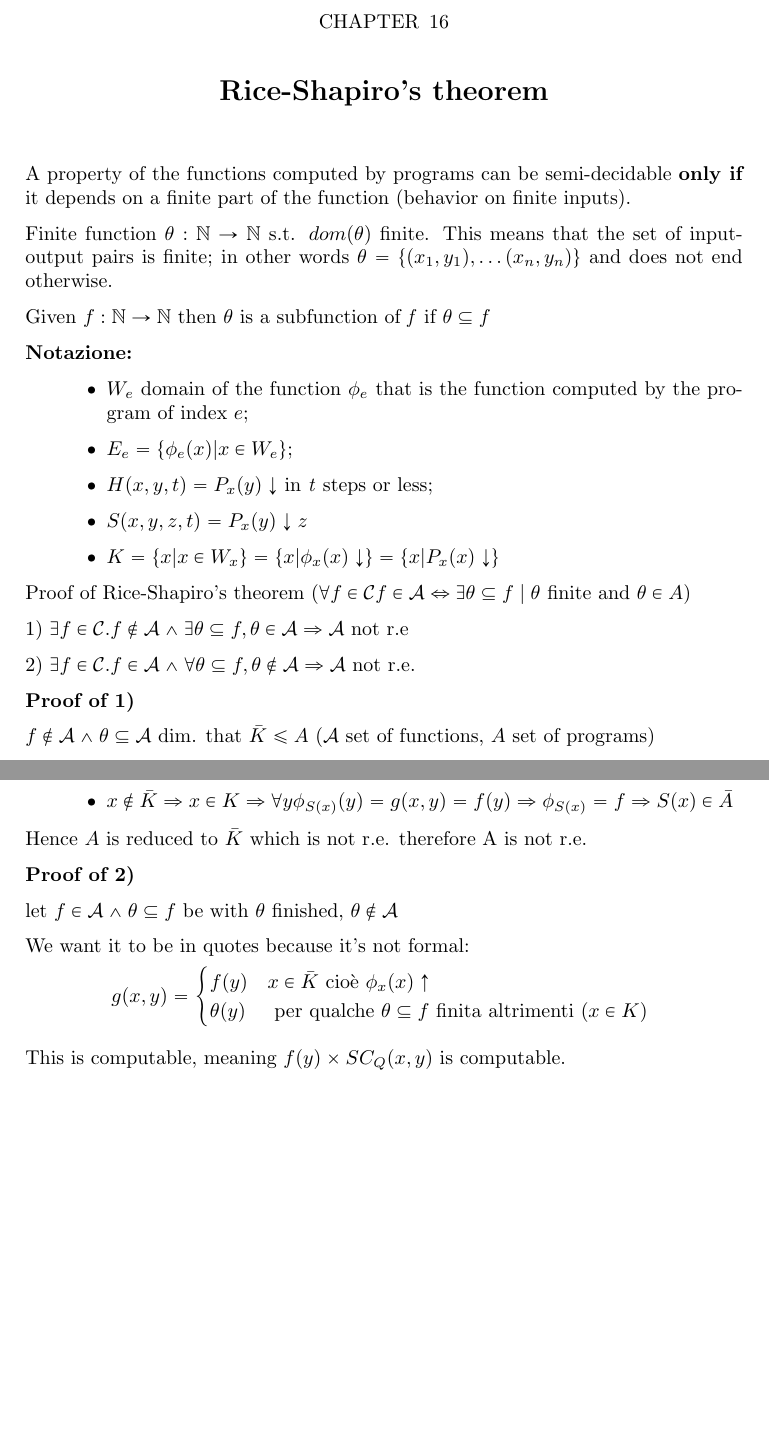
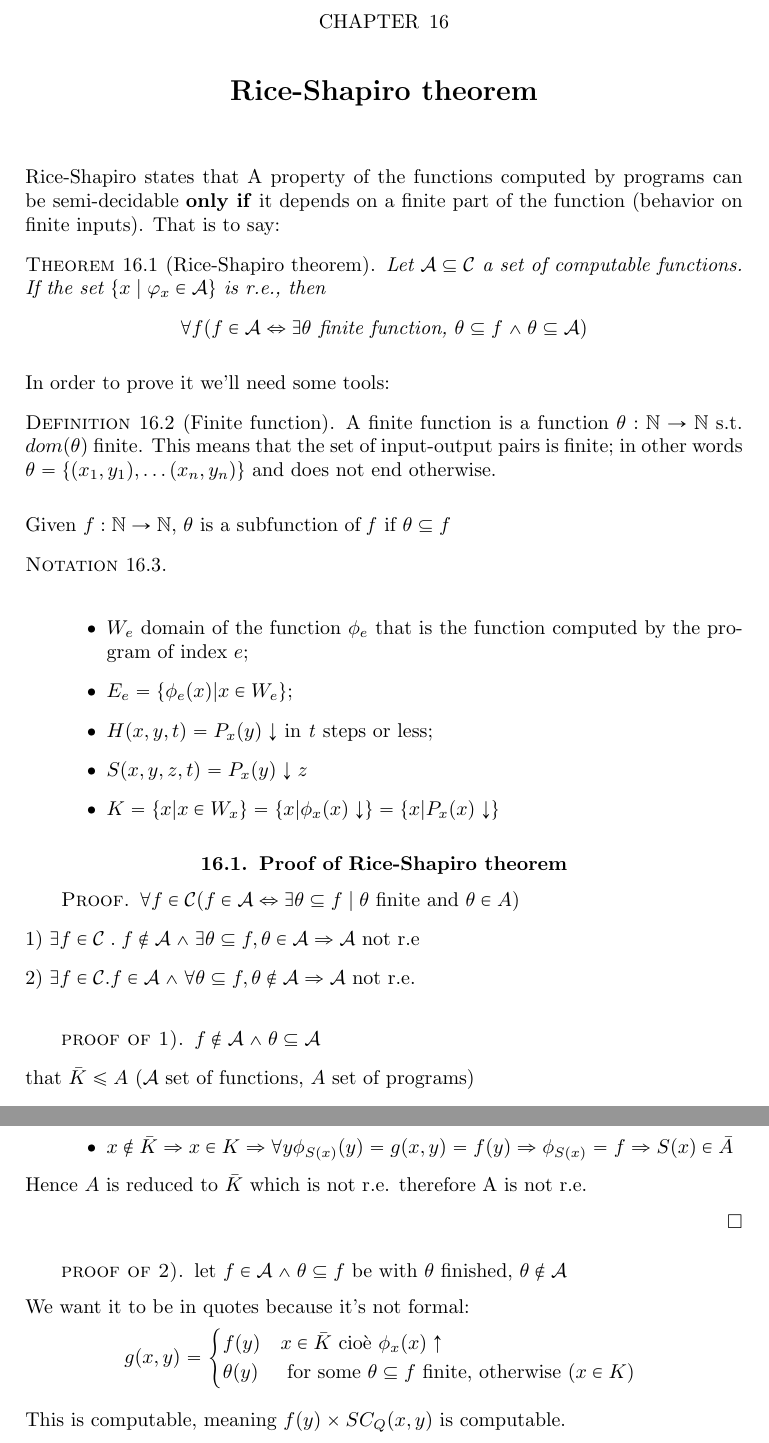
Before and after one commit to eapiova/computability, a LaTeX thesis (notes.tex, which reads chapters/16-rices-shapiros-theorem.tex): two parts of pages 91 and 92 of 93 before the commit and two parts of pages 91 and 92 of 95 after it, joined at a grey line, cut so that both start at the same text, the shorter picture padded with empty space. Compiled offline with pdfLaTeX.

Commit message:
started chap 16

```diff
--- a/chapters/16-rices-shapiros-theorem.tex
+++ b/chapters/16-rices-shapiros-theorem.tex
@@ -1,28 +1,69 @@
-\chapter {Rice-Shapiro's theorem}
-A property of the functions computed by programs can be semi-decidable \textbf{only if} it depends on a finite part of the function (behavior on finite inputs).
+\chapter {Rice-Shapiro theorem}
+Rice-Shapiro states that A property of the functions computed by
+programs can be semi-decidable \textbf{only if} it depends on a finite
+part of the function (behavior on finite inputs). That is to say:
 
-Finite function $ \theta: \nat\rightarrow\nat $ s.t. $ dom(\theta) $ finite. This means that the set of input-output pairs is finite; in other words $ \theta = \{(x_1,y_1),\dots(x_n,y_n) \} $ and does not end otherwise.
+\begin{theorem}[Rice-Shapiro theorem]
 
-Given $ f:\nat\rightarrow\nat $ then $ \theta  $ is a subfunction of \textit{f} if $ \theta \subseteq f $
+  Let $\mathcal{A} \subseteq \mathcal{C}$ a set of computable
+  functions. If the set $\{x \mid \varphi_x \in \mathcal{A}\}$ is
+  r.e., then
+  \[
+    \forall f (f \in \mathcal{A} \Leftrightarrow \exists \theta \mbox{
+      finite function, } \theta \subseteq f \land \theta \subseteq
+    \mathcal{A})
+  \]
+\end{theorem}
 
-\textbf{Notazione:}
+In order to prove it we'll need some tools:
+
+\begin{definition}[Finite function]
+  A finite function is a function $ \theta: \nat\rightarrow\nat $
+  s.t. $ dom(\theta) $ finite.  This means that the set of
+  input-output pairs is finite; in other words
+  $ \theta = \{(x_1,y_1),\dots(x_n,y_n) \} $ and does not end
+  otherwise.
+\end{definition}
+
+Given $ f:\nat\rightarrow\nat $, $ \theta $ is a subfunction of
+\textit{f} if $ \theta \subseteq f $
+
+\begin{notation}\mbox{}\\*
   \begin{itemize}
-\item $ W_e $ domain of the function $ \phi_e $ that is the function computed by the program of index $e$;
+  \item $ W_e $ domain of the function $ \phi_e $ that is the function
+    computed by the program of index $e$;
   \item $ E_e = \{\phi_e(x)|x\in W_e \}$;
   \item $ H(x,y,t) = P_x(y)\downarrow $ in \textit{t} steps or less;
   \item $ S(x,y,z,t) = P_x(y)\downarrow z $
-\item $ K = \{x|x\in W_x \} = \{x|\phi_x(x)\downarrow \} = \{x|P_x(x)\downarrow \}$
+  \item $ K = \{x|x\in W_x \} = \{x|\phi_x(x)\downarrow \} =
+    \{x|P_x(x)\downarrow \}$
   \end{itemize}
+\end{notation}
 
-Proof of Rice-Shapiro's theorem ($ \forall f \in \mathcal{C} f \in \mathcal{A} \Leftrightarrow \exists\theta\subseteq f \mid \theta $ finite and $ \theta\in A) $
+\section{Proof of Rice-Shapiro theorem}
 
-1) $ \exists f \in \mathcal{C}. f \not\in \mathcal{A} \land \exists\theta\subseteq f, \theta\in\mathcal{A} \Rightarrow \mathcal{A}$ not r.e
+\begin{proof}
 
-2) $ \exists f \in \mathcal{C}. f\in\mathcal{A} \land \forall\theta\subseteq f, \theta\not\in\mathcal{A}\Rightarrow \mathcal{A} $ not r.e.
+  $ \forall f \in \mathcal{C} (f \in \mathcal{A} \Leftrightarrow
+  \exists\theta\subseteq f \mid \theta $ finite and $ \theta\in A)$
 
-\textbf{Proof of 1)}
+  1)
+  $ \exists f \in \mathcal{C} \; . \; f \not\in \mathcal{A} \land
+  \exists\theta\subseteq f, \theta\in\mathcal{A} \Rightarrow
+  \mathcal{A}$ not r.e
 
-$ f\not\in \mathcal{A} \land \theta\subseteq \mathcal{A}$ dim. that $ \bar{K}\leq A $ ($ \mathcal{A} $ set of functions, $A$ set of programs)
+  2)
+  $ \exists f \in \mathcal{C}. f\in\mathcal{A} \land
+  \forall\theta\subseteq f, \theta\not\in\mathcal{A}\Rightarrow
+  \mathcal{A} $ not r.e.
+
+  \begin{proof}[proof of 1)]
+
+    $ f\not\in \mathcal{A} \land \theta\subseteq \mathcal{A}$
+
+    that $
+    \bar{K}\leq A $ ($ \mathcal{A} $ set of functions, $A$ set of
+    programs)
 
     We define the function:
     \begin{equation*}
@@ -71,39 +111,45 @@ $ g(x,y) = \phi_{S(x)}(y)$
     $S$ is the reduction function for $ \bar{K}\leq A $
 
     \begin{itemize}
-\item $ x\in\bar{K} \Rightarrow \forall y. \phi_{S(x)}(y) = g(x,y) = \theta(y) \Rightarrow \phi_{S(x)} = \theta \Rightarrow S(x) \in A $
-\item $ x\not\in\bar{K}\Rightarrow x\in K\Rightarrow\forall y\phi_{S(x)}(y) = g(x,y)=f(y)\Rightarrow\phi_{S(x)}=f\Rightarrow S(x)\in\bar{A}$
+    \item $ x\in\bar{K} \Rightarrow \forall y. \phi_{S(x)}(y) = g(x,y) =
+      \theta(y) \Rightarrow \phi_{S(x)} = \theta \Rightarrow S(x) \in A $
+    \item $ x\not\in\bar{K}\Rightarrow x\in K\Rightarrow\forall
+      y\phi_{S(x)}(y) = g(x,y)=f(y)\Rightarrow\phi_{S(x)}=f\Rightarrow
+      S(x)\in\bar{A}$
     \end{itemize}
 
-Hence $A$ is reduced to $ \bar{K} $ which is not r.e. therefore A is not r.e.
+    Hence $A$ is reduced to $ \bar{K} $ which is not r.e. therefore A is
+    not r.e.
 
-\textbf{Proof of 2)}
+  \end{proof}
 
-let $ f\in\mathcal{A}\land\theta\subseteq f $ be with $ \theta $ finished, $ \theta\not\in\mathcal{A} $
+  \begin{proof}[proof of 2)]
+    let $ f\in\mathcal{A}\land\theta\subseteq f $ be with $ \theta $
+    finished, $ \theta\not\in\mathcal{A} $
 
     We want it to be in quotes because it's not formal: \begin{equation*}
       g(x,y) = \begin{cases}
-    f(y)      & x \in\bar{K} $ cioè $ \phi_x(x)\uparrow                              \\
-    \theta(y) & $ per qualche $ \theta\subseteq f $ finita altrimenti ($ x\in K $) $
+        f(y) & x \in\bar{K} $ cioè $ \phi_x(x)\uparrow \\
+        \theta(y) & $ for some $ \theta\subseteq f $ finite, otherwise ($ x\in K $) $
       \end{cases}
     \end{equation*}
 
-This is computable, meaning $f(y) \times SC_Q(x,y) $ is computable.
+    This is computable, meaning $f(y) \times SC_Q(x,y) $ is
+    computable.
 
-for SMN there exists $ S:\nat\rightarrow\nat $ total computable s.t. $ \forall x,y. \phi_{S(x)}(y) = g(x,y) $
+    for SMN there exists $ S:\nat\rightarrow\nat $ total computable s.t. $
+    \forall x,y. \phi_{S(x)}(y) = g(x,y) $
 
     We have to prove that S is a reduction function for $ \bar{K}\leq A $
 
     \begin{itemize}
-\item $ x\in\bar{K}\\
-  \Rightarrow\phi_{S(x)}\uparrow \\
-  \Rightarrow\forall y\lnot H(x,x,y)\\
-  \Rightarrow \forall y.\phi_{S(x)}(y) = g(x,y) = f(y)\\
-  \Rightarrow f = \phi_{S(x)}\\ \Rightarrow S(x)\in A$
-\item $ x\not\in\bar{K}\\ \Rightarrow x\in K\\
-  \Rightarrow \phi_x(x)\downarrow\\
-  \Rightarrow \exists t_0 $ s.t. $ \forall t>t_0. H(x,x,t), \forall t<t_0. \lnot H(x,x,y)\\
-  \Rightarrow\phi_{S(x)}(y) = g(x,y)\\
-  \Rightarrow \phi_{S(x)}\subseteq f$ finite $\\
-  \Rightarrow S(x) \in \bar{A} $
+    \item $ x\in\bar{K}\\ \Rightarrow\phi_{S(x)}\uparrow \\
+      \Rightarrow\forall y\lnot H(x,x,y)\\ \Rightarrow \forall
+      y.\phi_{S(x)}(y) = g(x,y) = f(y)\\ \Rightarrow f = \phi_{S(x)}\\
+      \Rightarrow S(x)\in A$
+    \item $ x\not\in\bar{K}\\ \Rightarrow x\in K\\ \Rightarrow
+      \phi_x(x)\downarrow\\ \Rightarrow \exists t_0 $ s.t. $ \forall
+      t>t_0. H(x,x,t), \forall t<t_0. \lnot H(x,x,y)\\
+      \Rightarrow\phi_{S(x)}(y) = g(x,y)\\ \Rightarrow \phi_{S(x)}\subseteq
+      f$ finite $\\ \Rightarrow S(x) \in \bar{A} $
     \end{itemize}
```
Also changed, not shown: chapters/16-rices-shapiros-theorem.tex (43 more changed lines). Lines whose indentation alone changed are shown as unchanged.
